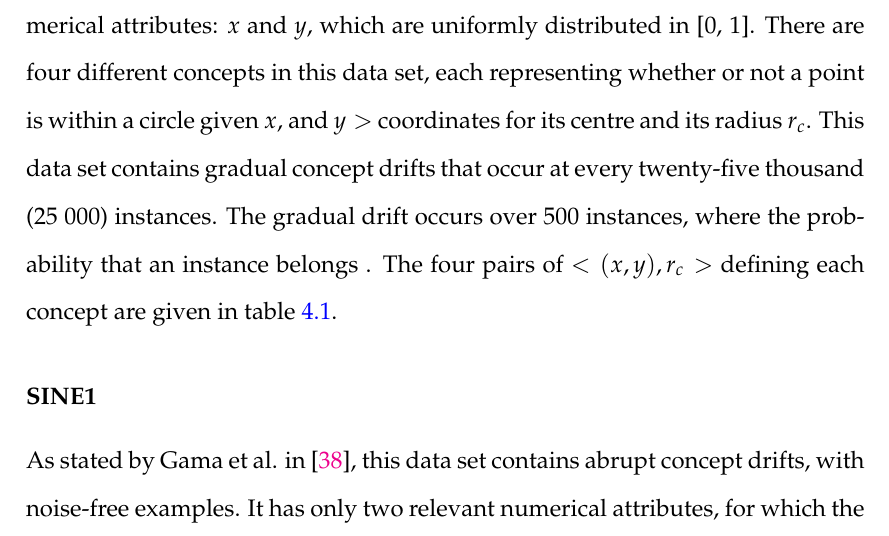
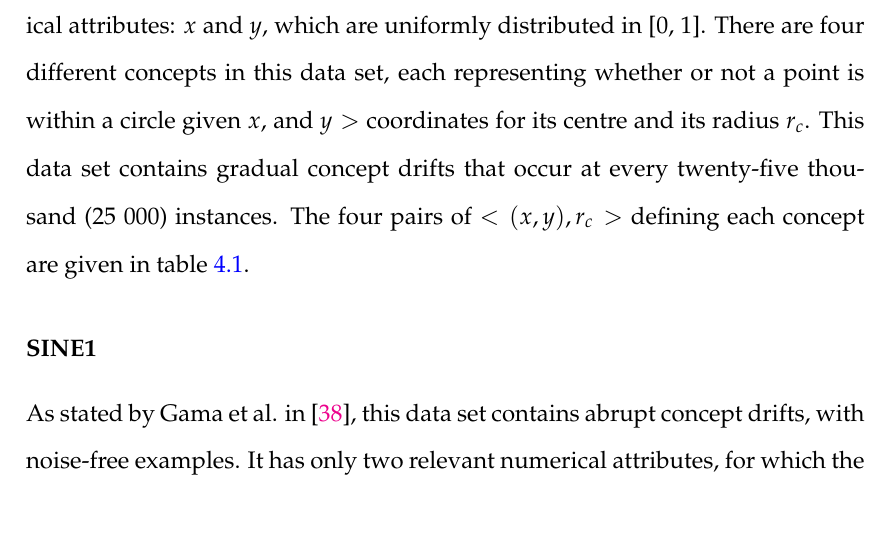
Before and after one commit to SeanLF/Masters-Thesis, a LaTeX thesis (main.tex, which reads Chapters/Chapter4.tex): part of page 76 of 154, cut so that both start at the same text. Compiled offline with pdfLaTeX.

Commit message:
TODO: git amend

```diff
--- a/Chapters/Chapter4.tex
+++ b/Chapters/Chapter4.tex
@@ -53,7 +53,7 @@ For our experiments, four synthetic data sets are used, three of which ($CIRCLES
 While the specific data sets we use were generated by Pesaranghader, the genesis of these synthetic data sets can be traced back to \cite{10.1007/3-540-59286-5_74} and were further used in, among others, the following papers \cite{baena2006early,bifet2007learning,gama2004learning,nishida2007detecting,olorunnimbe2015intelligent}.
 
 \subsubsection{CIRCLES}
-As stated by Gama et al. in \cite{gama2004learning}, this data set is composed of two relevant numerical attributes: $x$ and $y$, which are uniformly distributed in [0, 1]. There are four different concepts in this data set, each representing whether or not a point is within a circle given $x$, and $y>$ coordinates for its centre and its radius $r_c$. This data set contains gradual concept drifts that occur at every twenty-five thousand (25 000) instances. The gradual drift occurs over 500 instances, where the probability that an instance belongs . The four pairs of $<(x,y), r_c>$ defining each concept are given in table \ref{table:circle_concepts}.
+As stated by Gama et al. in \cite{gama2004learning}, this data set is composed of two relevant numerical attributes: $x$ and $y$, which are uniformly distributed in [0, 1]. There are four different concepts in this data set, each representing whether or not a point is within a circle given $x$, and $y>$ coordinates for its centre and its radius $r_c$. This data set contains gradual concept drifts that occur at every twenty-five thousand (25 000) instances. The four pairs of $<(x,y), r_c>$ defining each concept are given in table \ref{table:circle_concepts}.
 
 \begin{table}[]
 \centering
```
